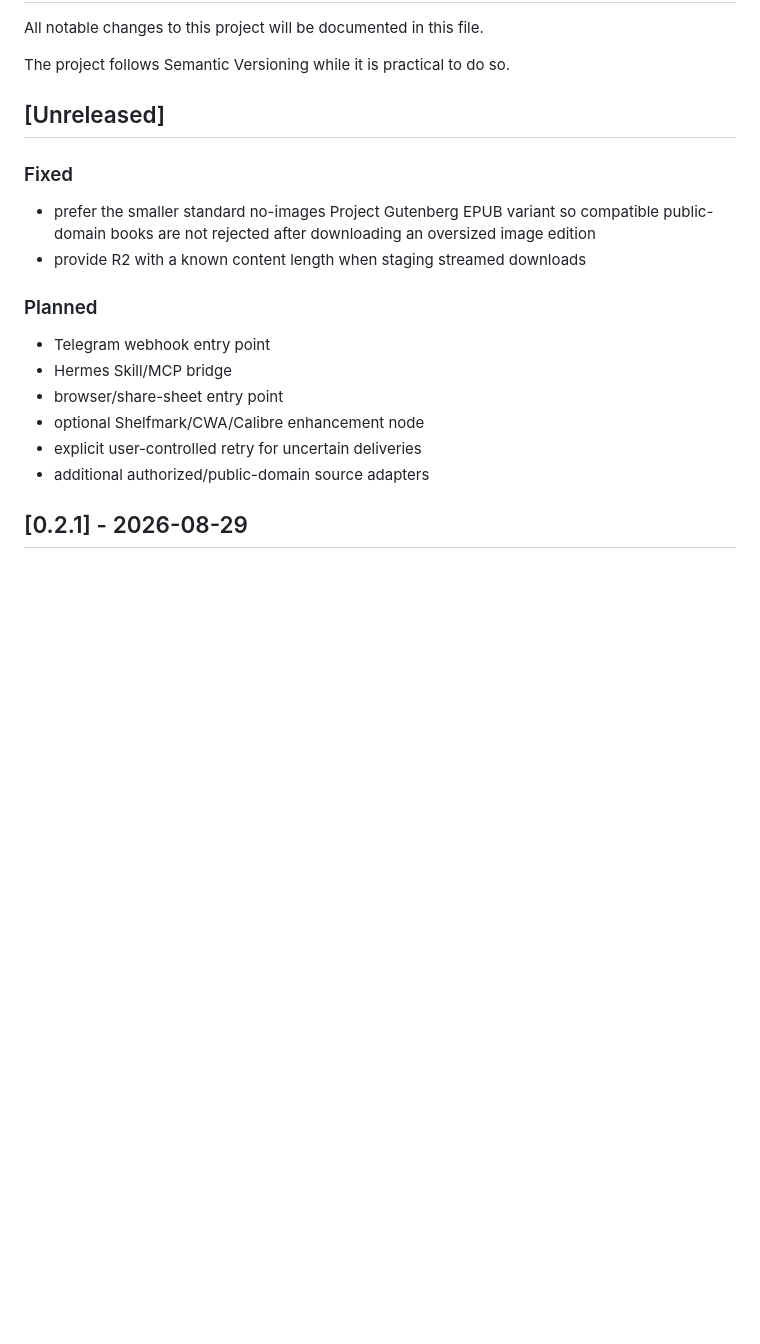
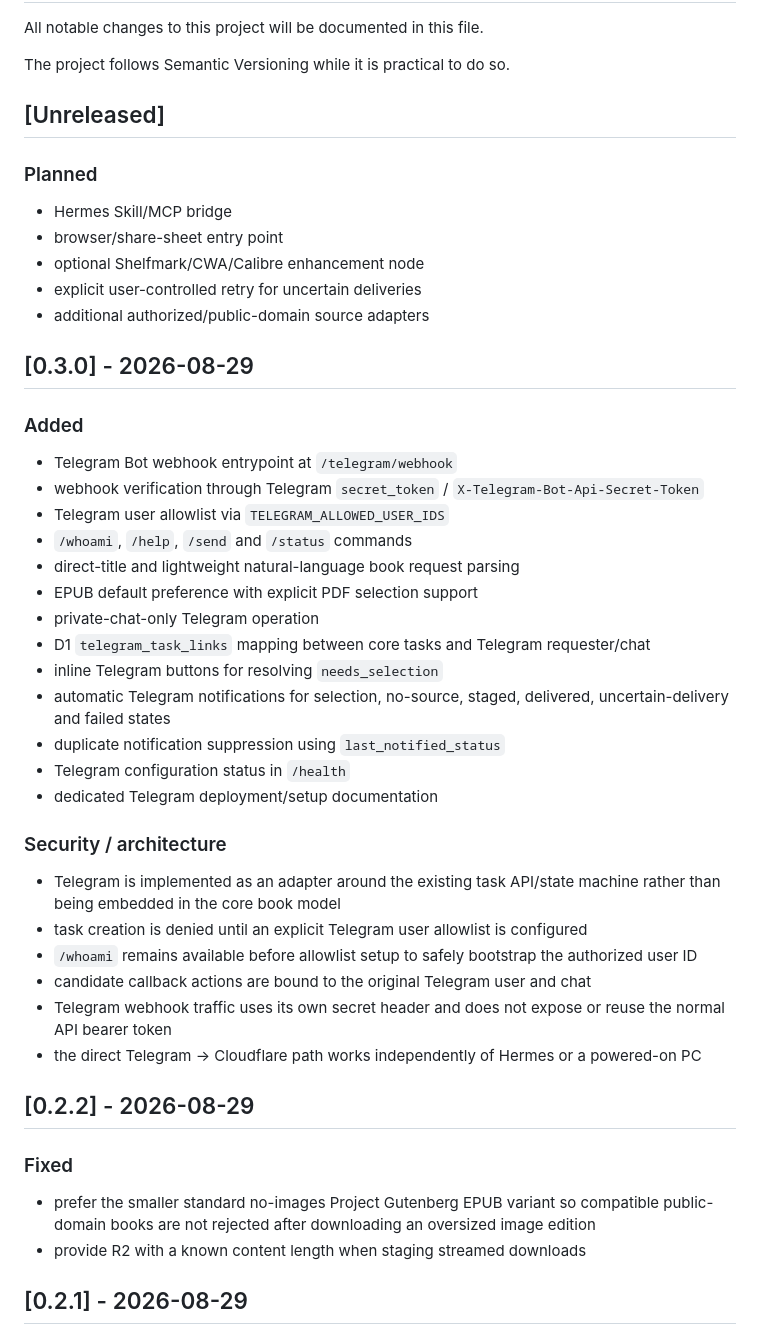
Before and after one commit to Felix8686/book-to-kindle, a Markdown page: CHANGELOG.md, the part around the change. Drawn GitHub-style; blank space fills up the shorter version.

Commit message:
docs: record v0.3.0 Telegram entrypoint

```diff
--- a/CHANGELOG.md
+++ b/CHANGELOG.md
@@ -6,17 +6,43 @@ The project follows Semantic Versioning while it is practical to do so.
 
 ## [Unreleased]
 
-### Fixed
-- prefer the smaller standard no-images Project Gutenberg EPUB variant so compatible public-domain books are not rejected after downloading an oversized image edition
-- provide R2 with a known content length when staging streamed downloads
-
 ### Planned
-- Telegram webhook entry point
 - Hermes Skill/MCP bridge
 - browser/share-sheet entry point
 - optional Shelfmark/CWA/Calibre enhancement node
 - explicit user-controlled retry for uncertain deliveries
 - additional authorized/public-domain source adapters
+
+## [0.3.0] - 2026-08-29
+
+### Added
+- Telegram Bot webhook entrypoint at `/telegram/webhook`
+- webhook verification through Telegram `secret_token` / `X-Telegram-Bot-Api-Secret-Token`
+- Telegram user allowlist via `TELEGRAM_ALLOWED_USER_IDS`
+- `/whoami`, `/help`, `/send` and `/status` commands
+- direct-title and lightweight natural-language book request parsing
+- EPUB default preference with explicit PDF selection support
+- private-chat-only Telegram operation
+- D1 `telegram_task_links` mapping between core tasks and Telegram requester/chat
+- inline Telegram buttons for resolving `needs_selection`
+- automatic Telegram notifications for selection, no-source, staged, delivered, uncertain-delivery and failed states
+- duplicate notification suppression using `last_notified_status`
+- Telegram configuration status in `/health`
+- dedicated Telegram deployment/setup documentation
+
+### Security / architecture
+- Telegram is implemented as an adapter around the existing task API/state machine rather than being embedded in the core book model
+- task creation is denied until an explicit Telegram user allowlist is configured
+- `/whoami` remains available before allowlist setup to safely bootstrap the authorized user ID
+- candidate callback actions are bound to the original Telegram user and chat
+- Telegram webhook traffic uses its own secret header and does not expose or reuse the normal API bearer token
+- the direct Telegram -> Cloudflare path works independently of Hermes or a powered-on PC
+
+## [0.2.2] - 2026-08-29
+
+### Fixed
+- prefer the smaller standard no-images Project Gutenberg EPUB variant so compatible public-domain books are not rejected after downloading an oversized image edition
+- provide R2 with a known content length when staging streamed downloads
 
 ## [0.2.1] - 2026-08-29
 
```
